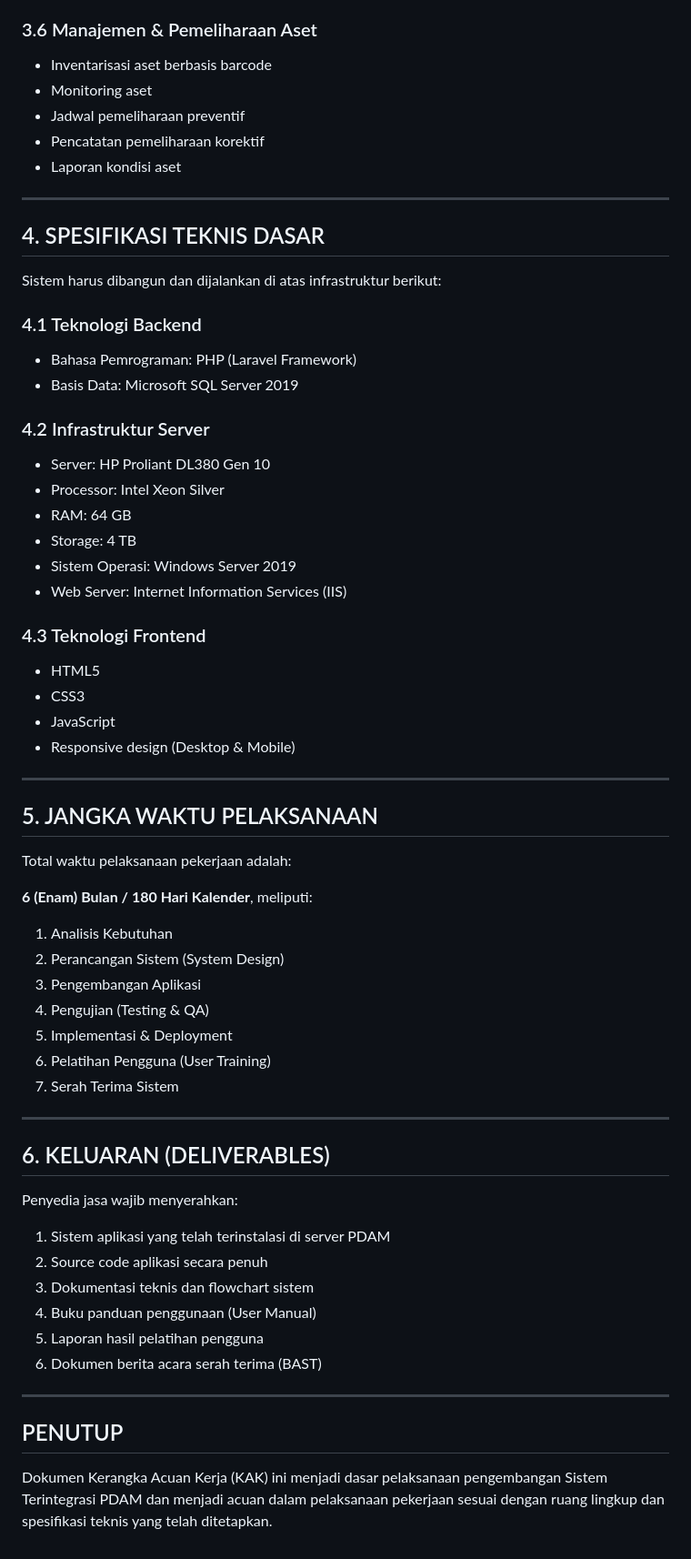
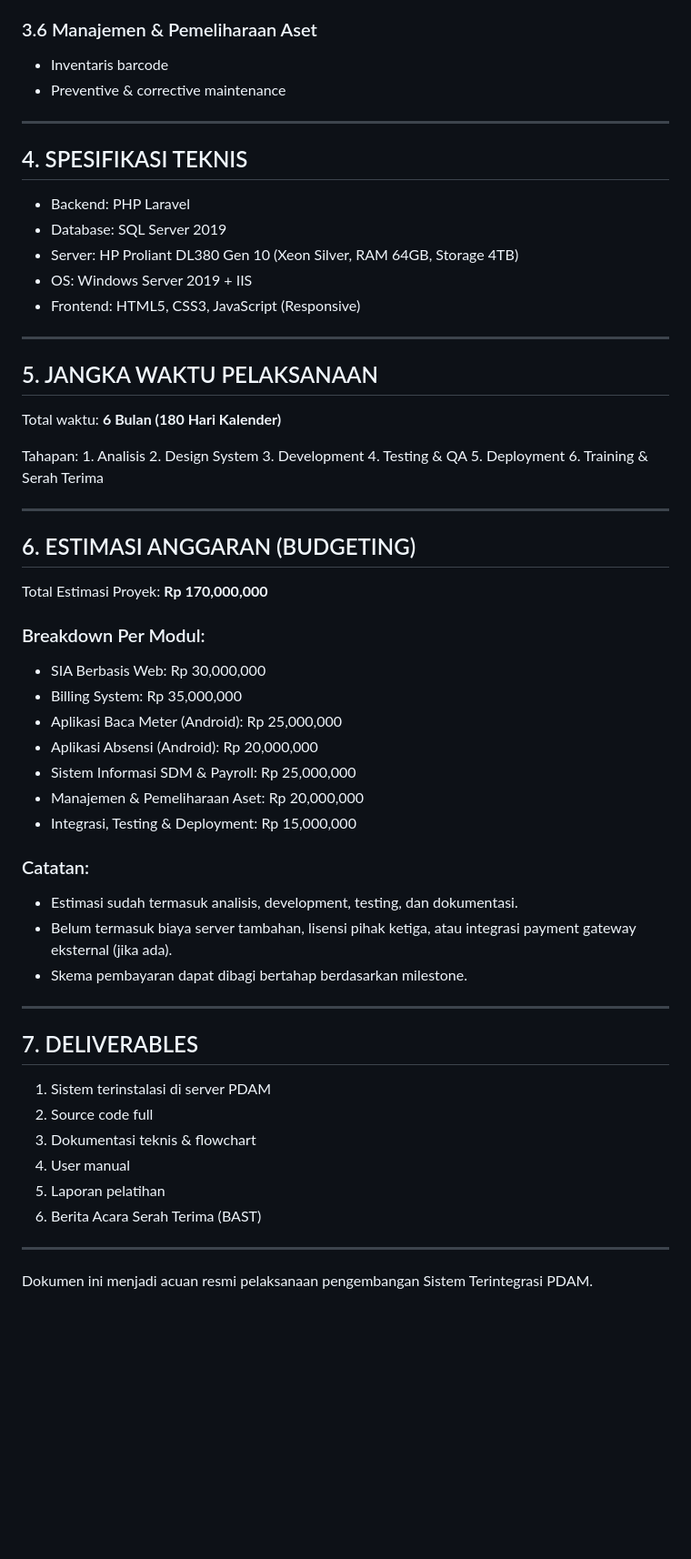
Before and after one commit to syahrizal-as/landing-page-asabisa, a Markdown page: KAK_Pengembangan_Sistem_Terintegrasi_PDAM.md, the part around one of its changes. Shown at 91% size. Drawn GitHub-style; blank space fills up the shorter version.

```diff
--- a/KAK_Pengembangan_Sistem_Terintegrasi_PDAM.md
+++ b/KAK_Pengembangan_Sistem_Terintegrasi_PDAM.md
@@ -88,73 +55,65 @@ berikut:
 
 ### 3.6 Manajemen & Pemeliharaan Aset
 
--   Inventarisasi aset berbasis barcode
--   Monitoring aset
--   Jadwal pemeliharaan preventif
--   Pencatatan pemeliharaan korektif
--   Laporan kondisi aset
+-   Inventaris barcode
+-   Preventive & corrective maintenance
 
 ------------------------------------------------------------------------
 
-## 4. SPESIFIKASI TEKNIS DASAR
+## 4. SPESIFIKASI TEKNIS
 
-Sistem harus dibangun dan dijalankan di atas infrastruktur berikut:
-
-### 4.1 Teknologi Backend
-
--   Bahasa Pemrograman: PHP (Laravel Framework)
--   Basis Data: Microsoft SQL Server 2019
-
-### 4.2 Infrastruktur Server
-
--   Server: HP Proliant DL380 Gen 10
--   Processor: Intel Xeon Silver
--   RAM: 64 GB
--   Storage: 4 TB
--   Sistem Operasi: Windows Server 2019
--   Web Server: Internet Information Services (IIS)
-
-### 4.3 Teknologi Frontend
-
--   HTML5
--   CSS3
--   JavaScript
--   Responsive design (Desktop & Mobile)
+-   Backend: PHP Laravel
+-   Database: SQL Server 2019
+-   Server: HP Proliant DL380 Gen 10 (Xeon Silver, RAM 64GB, Storage
+    4TB)
+-   OS: Windows Server 2019 + IIS
+-   Frontend: HTML5, CSS3, JavaScript (Responsive)
 
 ------------------------------------------------------------------------
 
 ## 5. JANGKA WAKTU PELAKSANAAN
 
-Total waktu pelaksanaan pekerjaan adalah:
+Total waktu: **6 Bulan (180 Hari Kalender)**
 
-**6 (Enam) Bulan / 180 Hari Kalender**, meliputi:
-
-1.  Analisis Kebutuhan
-2.  Perancangan Sistem (System Design)
-3.  Pengembangan Aplikasi
-4.  Pengujian (Testing & QA)
-5.  Implementasi & Deployment
-6.  Pelatihan Pengguna (User Training)
-7.  Serah Terima Sistem
+Tahapan: 1. Analisis 2. Design System 3. Development 4. Testing & QA 5.
+Deployment 6. Training & Serah Terima
 
 ------------------------------------------------------------------------
 
-## 6. KELUARAN (DELIVERABLES)
+## 6. ESTIMASI ANGGARAN (BUDGETING)
 
-Penyedia jasa wajib menyerahkan:
+Total Estimasi Proyek: **Rp 170,000,000**
 
-1.  Sistem aplikasi yang telah terinstalasi di server PDAM
-2.  Source code aplikasi secara penuh
-3.  Dokumentasi teknis dan flowchart sistem
-4.  Buku panduan penggunaan (User Manual)
-5.  Laporan hasil pelatihan pengguna
-6.  Dokumen berita acara serah terima (BAST)
+### Breakdown Per Modul:
+
+-   SIA Berbasis Web: Rp 30,000,000
+-   Billing System: Rp 35,000,000
+-   Aplikasi Baca Meter (Android): Rp 25,000,000
+-   Aplikasi Absensi (Android): Rp 20,000,000
+-   Sistem Informasi SDM & Payroll: Rp 25,000,000
+-   Manajemen & Pemeliharaan Aset: Rp 20,000,000
+-   Integrasi, Testing & Deployment: Rp 15,000,000
+
+### Catatan:
+
+-   Estimasi sudah termasuk analisis, development, testing, dan
+    dokumentasi.
+-   Belum termasuk biaya server tambahan, lisensi pihak ketiga, atau
+    integrasi payment gateway eksternal (jika ada).
+-   Skema pembayaran dapat dibagi bertahap berdasarkan milestone.
 
 ------------------------------------------------------------------------
 
-## PENUTUP
+## 7. DELIVERABLES
 
-Dokumen Kerangka Acuan Kerja (KAK) ini menjadi dasar pelaksanaan
-pengembangan Sistem Terintegrasi PDAM dan menjadi acuan dalam
-pelaksanaan pekerjaan sesuai dengan ruang lingkup dan spesifikasi teknis
-yang telah ditetapkan.
+1.  Sistem terinstalasi di server PDAM
+2.  Source code full
+3.  Dokumentasi teknis & flowchart
+4.  User manual
+5.  Laporan pelatihan
+6.  Berita Acara Serah Terima (BAST)
+
+------------------------------------------------------------------------
+
+Dokumen ini menjadi acuan resmi pelaksanaan pengembangan Sistem
+Terintegrasi PDAM.
```
Also changed, not shown: other parts of KAK_Pengembangan_Sistem_Terintegrasi_PDAM.md (+16 -49 lines).
